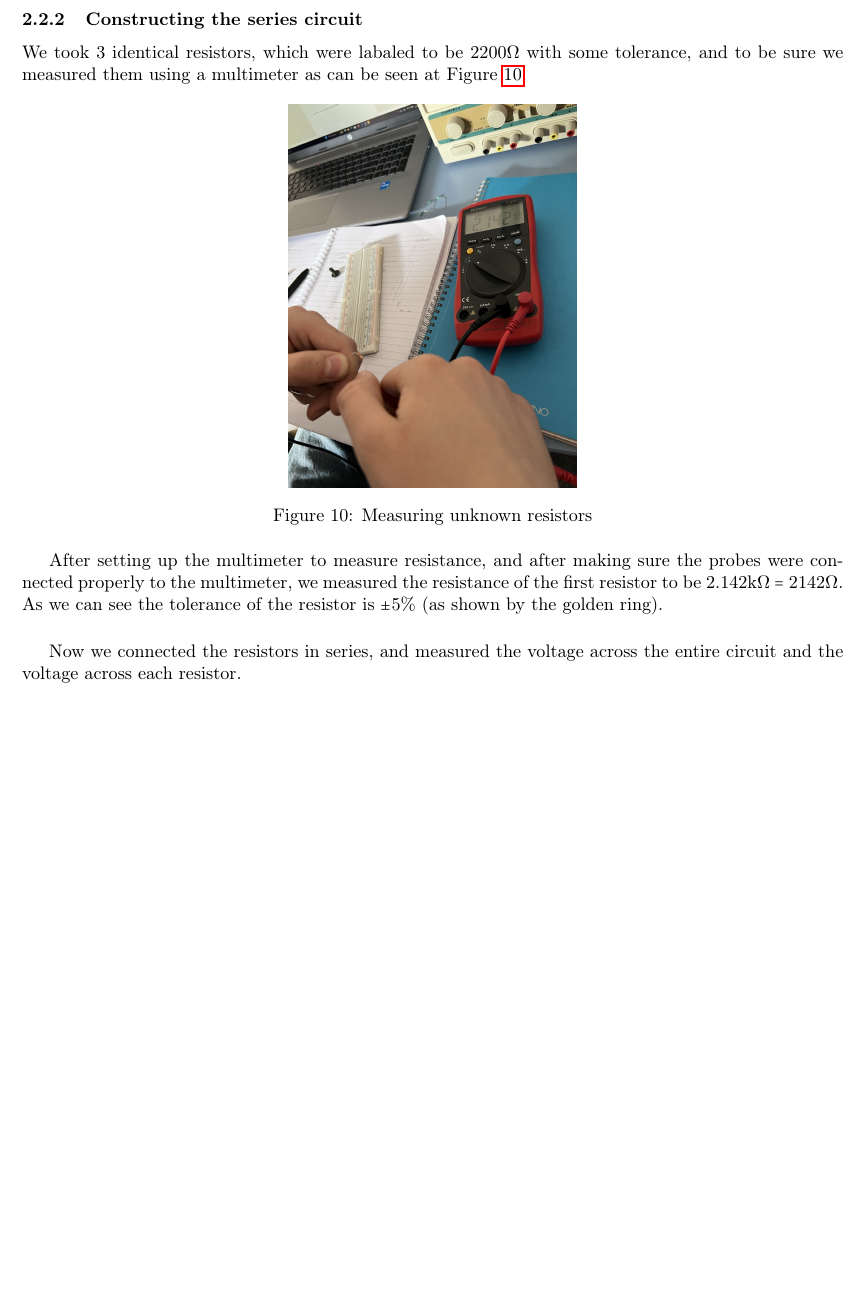
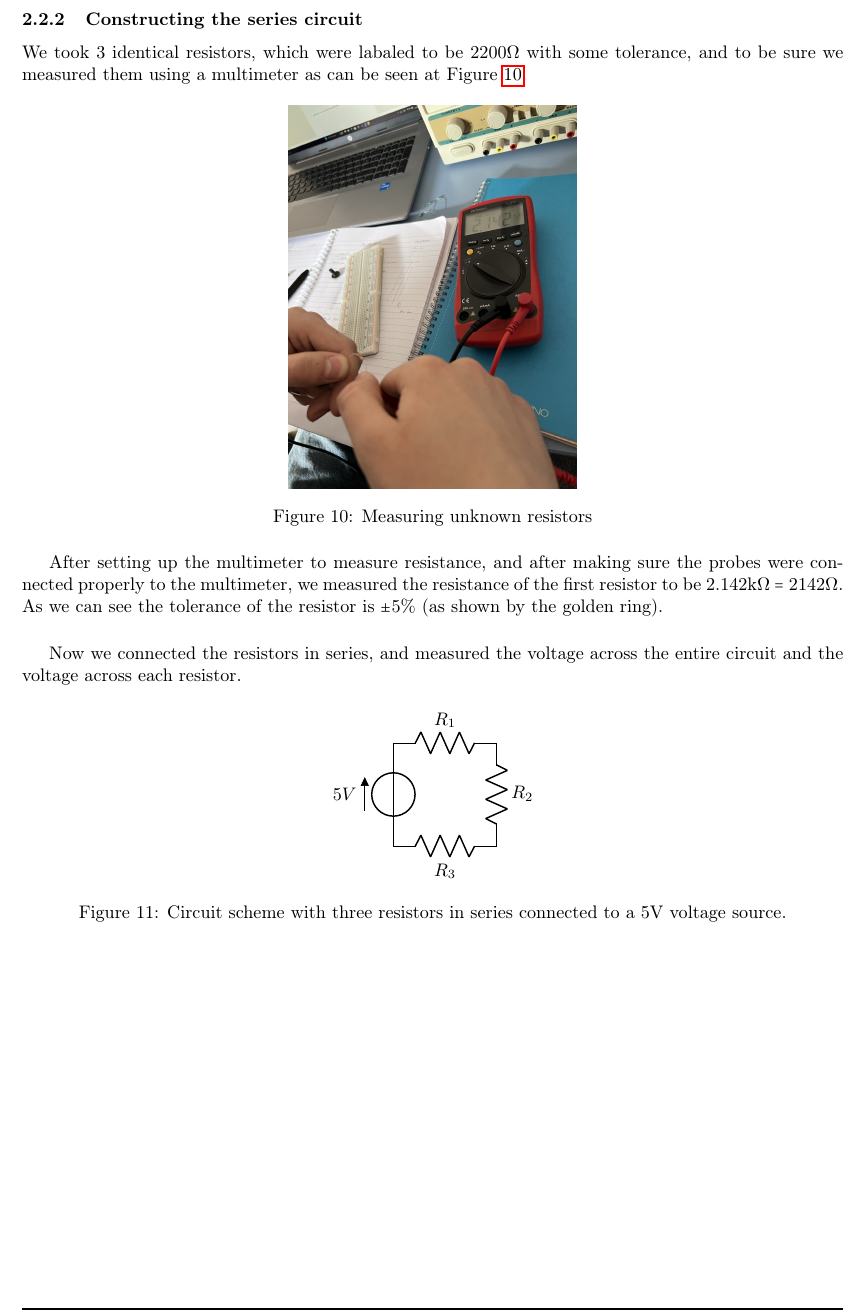
Before and after one commit to EmreArapcicUevak/Electrical-Circuits-1-Lab-Reports, a LaTeX document (lab-reports/lab1/Report.tex): part of page 10 of 12 before the commit and part of page 10 of 13 after it, cut so that both start at the same text, the shorter picture padded with empty space. Compiled offline with pdfLaTeX.

Commit message:
Add a circuit scheme to represent the 3 resisots in series

```diff
--- a/lab-reports/lab1/Report.tex
+++ b/lab-reports/lab1/Report.tex
@@ -31,6 +31,7 @@
 \usepackage{bm} % Adding bold text to math inputs
 \usepackage{pgfplots} % Used for plotting functions
 \usepackage{subcaption} % Used for subfigures
+\usepackage[siunitx]{circuitikz} % Used for drawing circuits
 
 % Setting up the default image path
 \graphicspath{{../../global-assets/images/}}
@@ -261,6 +262,20 @@
 					\vspace{5mm}
 
 					Now we connected the resistors in series, and measured the voltage across the entire circuit and the voltage across each resistor.
+					\begin{figure}[h!]
+						\centering
+						\begin{circuitikz}
+							\draw
+							(0,0) to[V, v=$5V$] (0,2) % The voltage source
+							to[R, l=$R_1$] (2,2) % First resistor
+							to[R, l=$R_2$] (2,0) % Second resistor
+							to[R, l=$R_3$] (0,0); % Third resistor
+						\end{circuitikz}
+						\caption{Circuit scheme with three resistors in series connected to a 5V voltage source.}
+						\label{fig:series_circuit}
+					\end{figure}
+
+					\pagebreak
 					\begin{figure}[h]
 						\centering
 							\begin{subfigure}[h]{0.25\textwidth}
```
Also changed, not shown: lab-reports/lab1/Report.tex (1 more changed lines).
